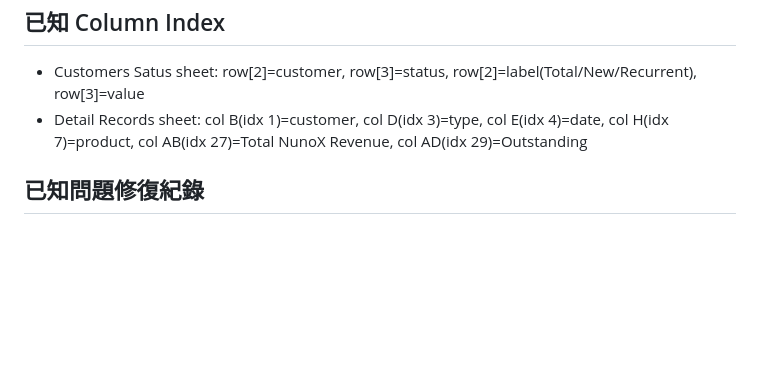
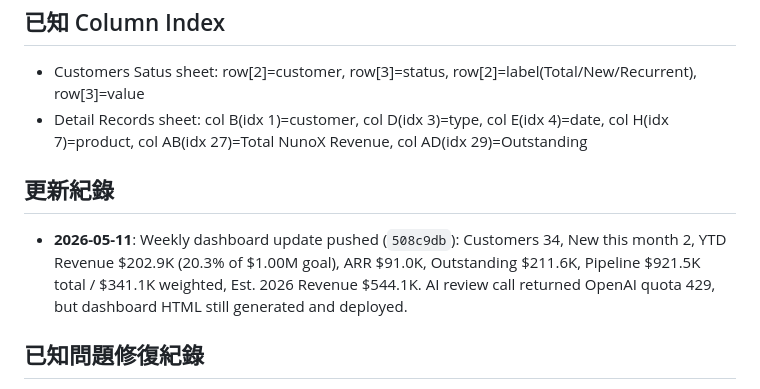
Before and after one commit to nikkienxel/nunox-dashboard, a Markdown page: CONTEXT.md, the part around the change. Drawn GitHub-style; blank space fills up the shorter version.

Commit message:
Update dashboard context 2026-05-11

```diff
--- a/CONTEXT.md
+++ b/CONTEXT.md
@@ -51,6 +51,9 @@ token-dashboard-refresh.sh → hourly launchd refresh script for token-dashboard
 - Customers Satus sheet: row[2]=customer, row[3]=status, row[2]=label(Total/New/Recurrent), row[3]=value
 - Detail Records sheet: col B(idx 1)=customer, col D(idx 3)=type, col E(idx 4)=date, col H(idx 7)=product, col AB(idx 27)=Total NunoX Revenue, col AD(idx 29)=Outstanding
 
+## 更新紀錄
+- **2026-05-11**: Weekly dashboard update pushed (`508c9db`): Customers 34, New this month 2, YTD Revenue $202.9K (20.3% of $1.00M goal), ARR $91.0K, Outstanding $211.6K, Pipeline $921.5K total / $341.1K weighted, Est. 2026 Revenue $544.1K. AI review call returned OpenAI quota 429, but dashboard HTML still generated and deployed.
+
 ## 已知問題修復紀錄
 - **2026-04-15**: 第三次 login 失敗
   - 根本原因：`build-index.js` 用 `sessionStorage`（應為 `localStorage`），且未 escape `</script>` in template literal → HTML parser 在第一個 `</script>` 就截斷外層 script block，導致 `doLogin` 變成 `undefined`
```
